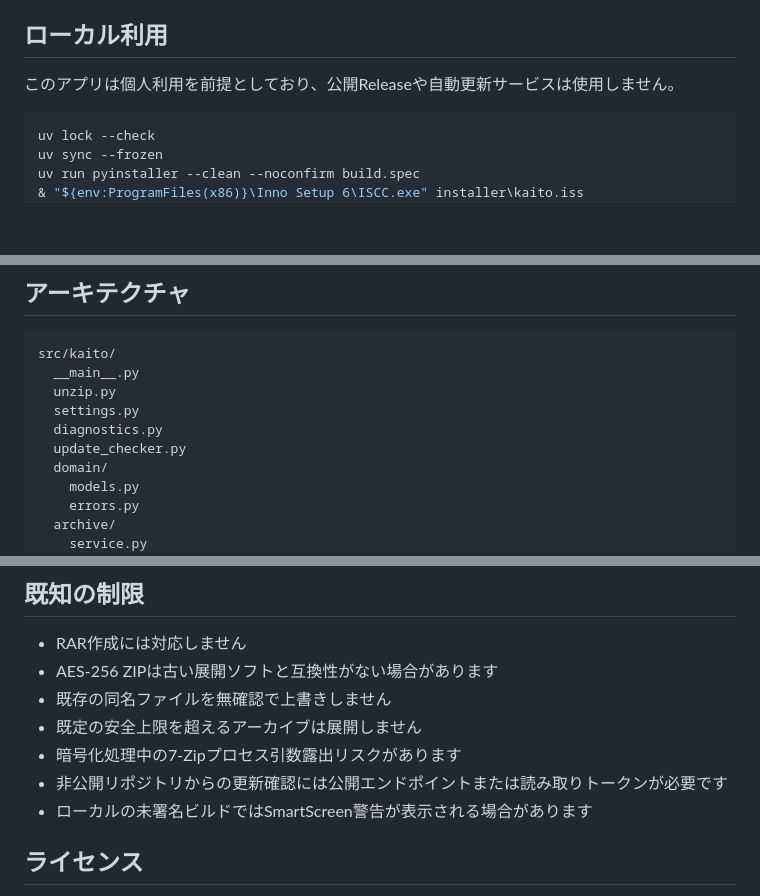
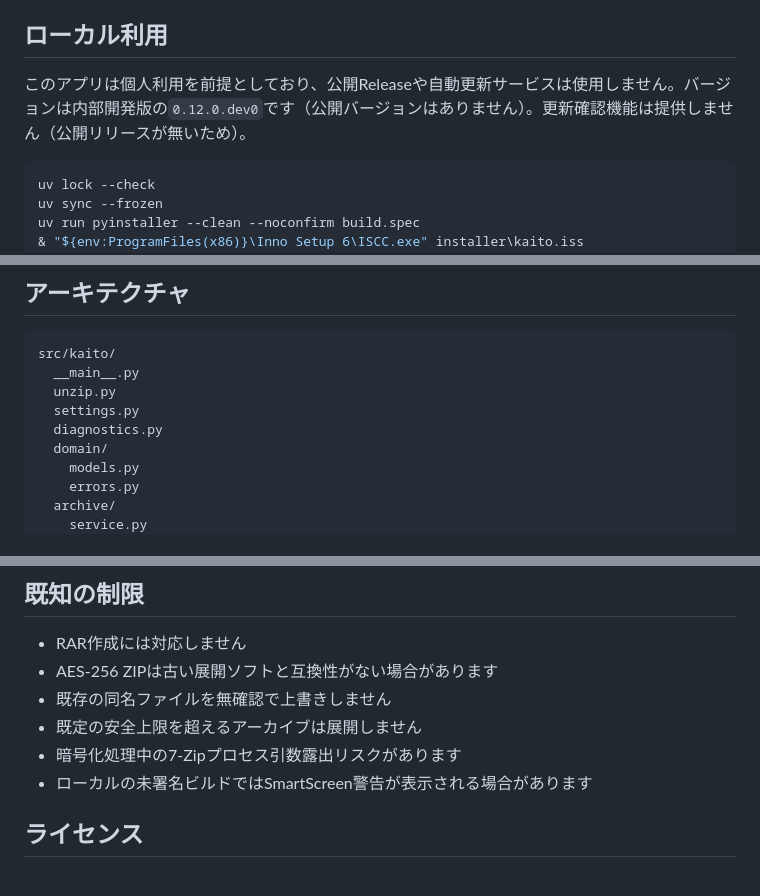
Before and after one commit to kaenozu/kaito, a Markdown page: README.md, 3 parts joined by grey strips. GitHub-like rendering; blank space fills up the shorter version.

````diff
--- a/README.md
+++ b/README.md
@@ -48,7 +48,7 @@ RARは展開専用です。`.rar`を出力先として指定しても、ZIPへ
 
 ## ローカル利用
 
-このアプリは個人利用を前提としており、公開Releaseや自動更新サービスは使用しません。
+このアプリは個人利用を前提としており、公開Releaseや自動更新サービスは使用しません。バージョンは内部開発版の`0.12.0.dev0`です（公開バージョンはありません）。更新確認機能は提供しません（公開リリースが無いため）。
 
 ```powershell
 uv lock --check
@@ -129,7 +129,6 @@ src/kaito/
   unzip.py
   settings.py
   diagnostics.py
-  update_checker.py
   domain/
     models.py
     errors.py
@@ -174,7 +173,6 @@ RAR E2Eテストには、固定コミットのlibarchive公式テストfixture
 - 既存の同名ファイルを無確認で上書きしません
 - 既定の安全上限を超えるアーカイブは展開しません
 - 暗号化処理中の7-Zipプロセス引数露出リスクがあります
-- 非公開リポジトリからの更新確認には公開エンドポイントまたは読み取りトークンが必要です
 - ローカルの未署名ビルドではSmartScreen警告が表示される場合があります
 
 ## ライセンス
````
Also changed, not shown: CHANGELOG.md (+2 -1 lines).
